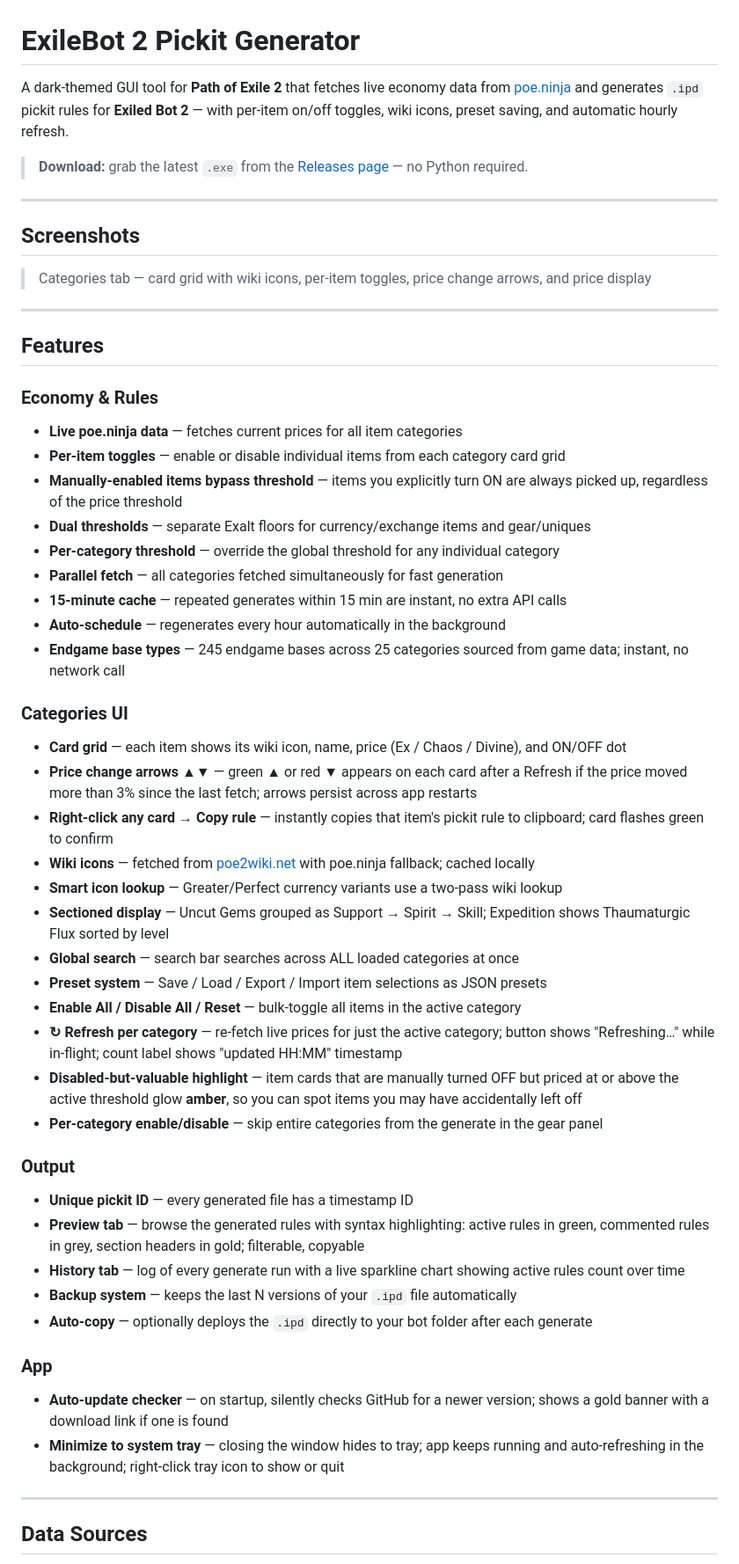
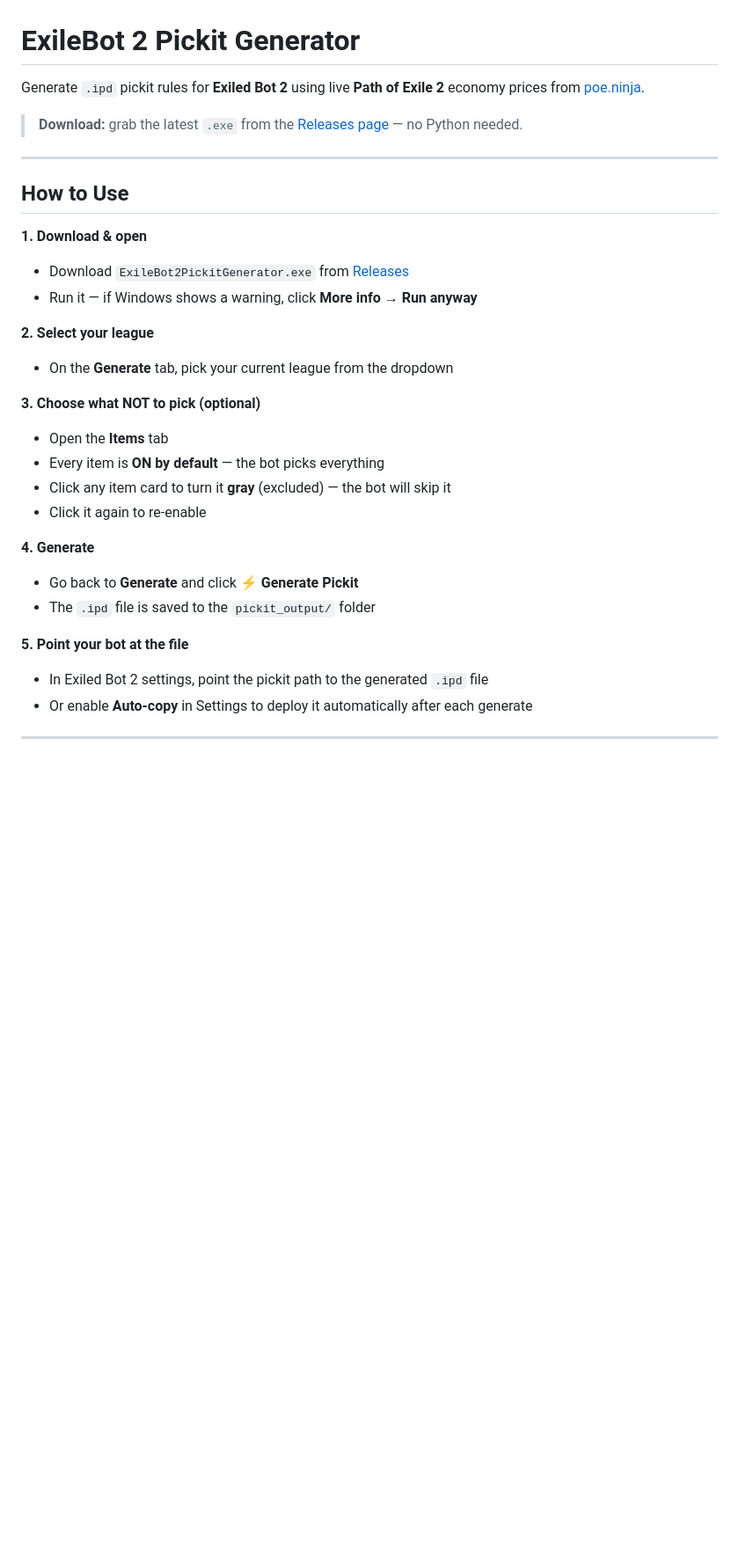
Before and after one commit to c4Luffy/poe2-pickit-generator, a Markdown page: README.md, the part around one of its changes. Shown at 88% size. Rendered like a GitHub page; blank space fills up the shorter version.

```diff
--- a/README.md
+++ b/README.md
@@ -1,56 +1,33 @@
 # ExileBot 2 Pickit Generator
 
-A dark-themed GUI tool for **Path of Exile 2** that fetches live economy data from [poe.ninja](https://poe.ninja) and generates `.ipd` pickit rules for **Exiled Bot 2** — with per-item on/off toggles, wiki icons, preset saving, and automatic hourly refresh.
+Generate `.ipd` pickit rules for **Exiled Bot 2** using live **Path of Exile 2** economy prices from [poe.ninja](https://poe.ninja).
 
-> **Download:** grab the latest `.exe` from the [Releases page](https://github.com/c4Luffy/poe2-pickit-generator/releases) — no Python required.
+> **Download:** grab the latest `.exe` from the [Releases page](https://github.com/c4Luffy/poe2-pickit-generator/releases) — no Python needed.
 
 ---
 
-## Screenshots
+## How to Use
 
-> Categories tab — card grid with wiki icons, per-item toggles, price change arrows, and price display
+**1. Download & open**
+- Download `ExileBot2PickitGenerator.exe` from [Releases](https://github.com/c4Luffy/poe2-pickit-generator/releases)
+- Run it — if Windows shows a warning, click **More info → Run anyway**
+
+**2. Select your league**
+- On the **Generate** tab, pick your current league from the dropdown
+
+**3. Choose what NOT to pick (optional)**
+- Open the **Items** tab
+- Every item is **ON by default** — the bot picks everything
+- Click any item card to turn it **gray** (excluded) — the bot will skip it
+- Click it again to re-enable
+
+**4. Generate**
+- Go back to **Generate** and click **⚡ Generate Pickit**
+- The `.ipd` file is saved to the `pickit_output/` folder
+
+**5. Point your bot at the file**
+- In Exiled Bot 2 settings, point the pickit path to the generated `.ipd` file
+- Or enable **Auto-copy** in Settings to deploy it automatically after each generate
 
 ---
 
-## Features
-
-### Economy & Rules
-- **Live poe.ninja data** — fetches current prices for all item categories
-- **Per-item toggles** — enable or disable individual items from each category card grid
-- **Manually-enabled items bypass threshold** — items you explicitly turn ON are always picked up, regardless of the price threshold
-- **Dual thresholds** — separate Exalt floors for currency/exchange items and gear/uniques
-- **Per-category threshold** — override the global threshold for any individual category
-- **Parallel fetch** — all categories fetched simultaneously for fast generation
-- **15-minute cache** — repeated generates within 15 min are instant, no extra API calls
-- **Auto-schedule** — regenerates every hour automatically in the background
-- **Endgame base types** — 245 endgame bases across 25 categories sourced from game data; instant, no network call
-
-### Categories UI
-- **Card grid** — each item shows its wiki icon, name, price (Ex / Chaos / Divine), and ON/OFF dot
-- **Price change arrows ▲▼** — green ▲ or red ▼ appears on each card after a Refresh if the price moved more than 3% since the last fetch; arrows persist across app restarts
-- **Right-click any card → Copy rule** — instantly copies that item's pickit rule to clipboard; card flashes green to confirm
-- **Wiki icons** — fetched from [poe2wiki.net](https://www.poe2wiki.net) with poe.ninja fallback; cached locally
-- **Smart icon lookup** — Greater/Perfect currency variants use a two-pass wiki lookup
-- **Sectioned display** — Uncut Gems grouped as Support → Spirit → Skill; Expedition shows Thaumaturgic Flux sorted by level
-- **Global search** — search bar searches across ALL loaded categories at once
-- **Preset system** — Save / Load / Export / Import item selections as JSON presets
-- **Enable All / Disable All / Reset** — bulk-toggle all items in the active category
-- **↻ Refresh per category** — re-fetch live prices for just the active category; button shows "Refreshing…" while in-flight; count label shows "updated HH:MM" timestamp
-- **Disabled-but-valuable highlight** — item cards that are manually turned OFF but priced at or above the active threshold glow **amber**, so you can spot items you may have accidentally left off
-- **Per-category enable/disable** — skip entire categories from the generate in the gear panel
-
-### Output
-- **Unique pickit ID** — every generated file has a timestamp ID
-- **Preview tab** — browse the generated rules with syntax highlighting: active rules in green, commented rules in grey, section headers in gold; filterable, copyable
-- **History tab** — log of every generate run with a live sparkline chart showing active rules count over time
-- **Backup system** — keeps the last N versions of your `.ipd` file automatically
-- **Auto-copy** — optionally deploys the `.ipd` directly to your bot folder after each generate
-
-### App
-- **Auto-update checker** — on startup, silently checks GitHub for a newer version; shows a gold banner with a download link if one is found
-- **Minimize to system tray** — closing the window hides to tray; app keeps running and auto-refreshing in the background; right-click tray icon to show or quit
-
----
-
-## Data Sources
-
```
Also changed, not shown: other parts of README.md (+34 -84 lines).
